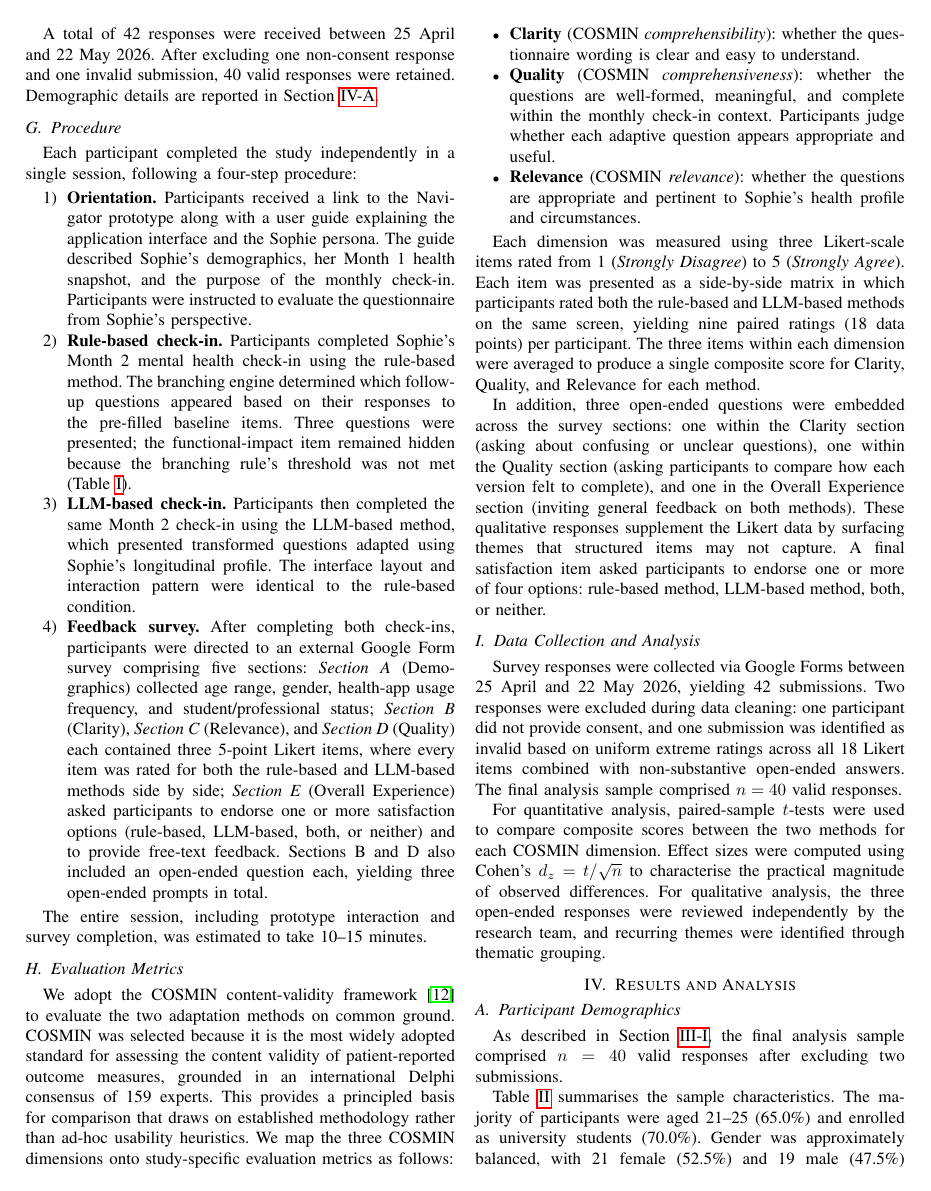
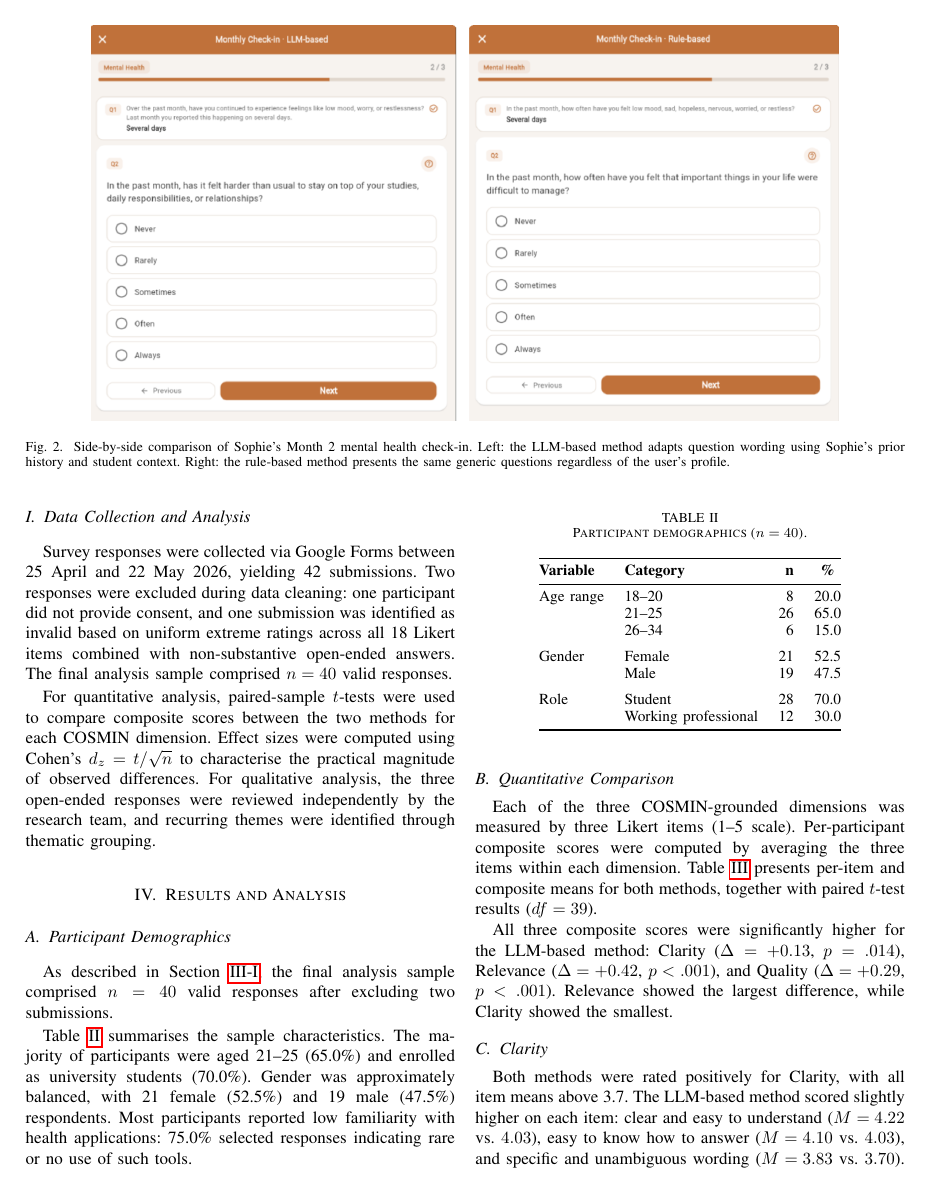
Before and after one commit to JayReeMarine/FWG-Adaptive-Assessments, a LaTeX paper (academic_paper/ENG_FIT_4701_2.tex): page 6 of 11 before the commit and page 7 of 12 after it. The pictures show the PDF file academic_paper/ENG_FIT_4701_2.pdf that the author committed with the source.

Commit message:
add screenshot

```diff
--- a/academic_paper/ENG_FIT_4701_2.tex
+++ b/academic_paper/ENG_FIT_4701_2.tex
@@ -461,6 +470,13 @@ Isolation
 \bottomrule
 \end{tabular}
 \end{table*}
+
+\begin{figure*}[t]
+  \centering
+  \includegraphics[width=0.85\textwidth]{figures/static_llm_comparison.png}
+  \caption{Side-by-side comparison of Sophie's Month~2 mental health check-in. Left: the LLM-based method adapts question wording using Sophie's prior history and student context. Right: the rule-based method presents the same generic questions regardless of the user's profile.}
+  \label{fig:method_comparison}
+\end{figure*}
 
 \subsection{Controlled Scenario: Sophie}
 \label{subsec:sophie}
```
Also changed, not shown: academic_paper/ENG_FIT_4701_2.pdf, academic_paper/figures/Homepage.png (added), academic_paper/figures/static_llm_comparison.png (added), academic_paper/ENG_FIT_4701_2.tex (11 more changed lines).
